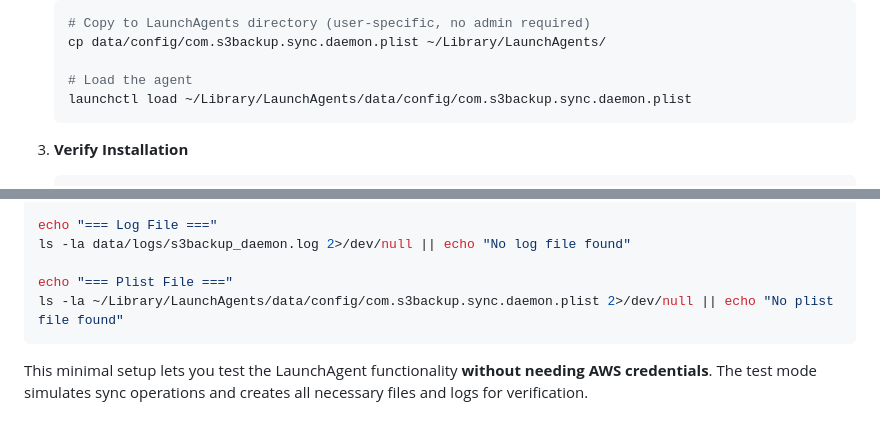
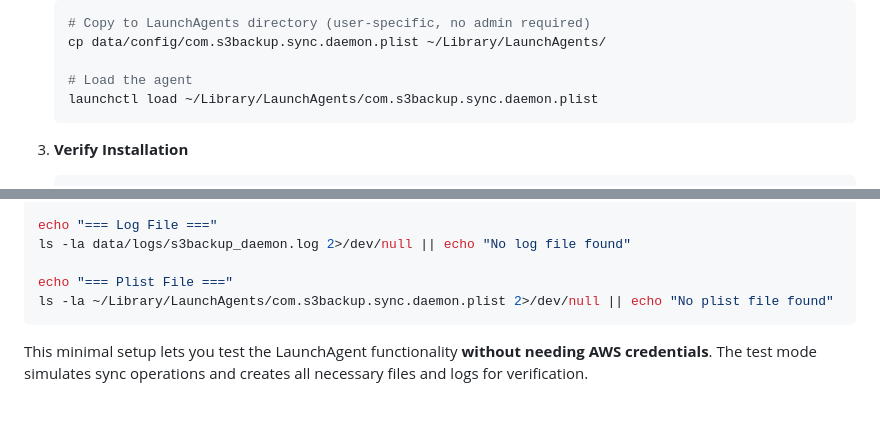
Before and after one commit to Neurotech-Hub/HubStorage, a Markdown page: README.md, 2 parts joined by grey strips. Drawn GitHub-style.

````diff
--- a/README.md
+++ b/README.md
@@ -335,7 +335,7 @@ LaunchAgents run on behalf of the logged-in user and don't require administrator
    cp data/config/com.s3backup.sync.daemon.plist ~/Library/LaunchAgents/
 
    # Load the agent
-   launchctl load ~/Library/LaunchAgents/data/config/com.s3backup.sync.daemon.plist
+   launchctl load ~/Library/LaunchAgents/com.s3backup.sync.daemon.plist
    ```
 
 3. **Verify Installation**
@@ -914,7 +914,7 @@ echo "=== Log File ==="
 ls -la data/logs/s3backup_daemon.log 2>/dev/null || echo "No log file found"
 
 echo "=== Plist File ==="
-ls -la ~/Library/LaunchAgents/data/config/com.s3backup.sync.daemon.plist 2>/dev/null || echo "No plist file found"
+ls -la ~/Library/LaunchAgents/com.s3backup.sync.daemon.plist 2>/dev/null || echo "No plist file found"
 ```
 
 This minimal setup lets you test the LaunchAgent functionality **without needing AWS credentials**. The test mode simulates sync operations and creates all necessary files and logs for verification.
````
Also changed, not shown: other parts of README.md (+7 -7 lines).
